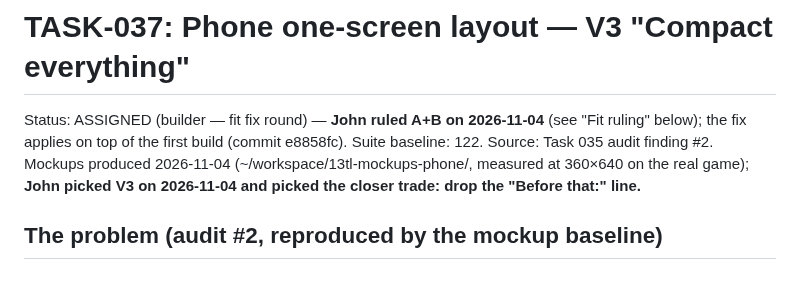
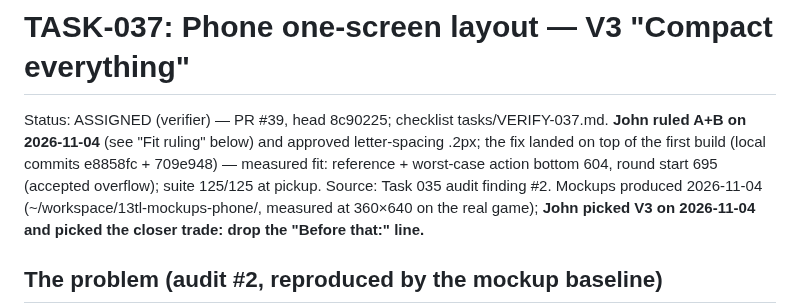
Before and after one commit to Here2Huynh/13-tien-len, a Markdown page: tasks/TASK-037.md, the part around the change. Drawn GitHub-style; blank space fills up the shorter version.

Commit message:
VERIFY-037 filed; TASK-037 ASSIGNED (verifier) — PR #39

```diff
--- a/tasks/TASK-037.md
+++ b/tasks/TASK-037.md
@@ -1,8 +1,11 @@
 # TASK-037: Phone one-screen layout — V3 "Compact everything"
 
-Status: ASSIGNED (builder — fit fix round) — **John ruled A+B on
-2026-11-04** (see "Fit ruling" below); the fix applies on top of
-the first build (commit e8858fc). Suite baseline: 122.
+Status: ASSIGNED (verifier) — PR #39, head 8c90225; checklist
+tasks/VERIFY-037.md. **John ruled A+B on 2026-11-04** (see "Fit
+ruling" below) and approved letter-spacing .2px; the fix landed
+on top of the first build (local commits e8858fc + 709e948) —
+measured fit: reference + worst-case action bottom 604, round
+start 695 (accepted overflow); suite 125/125 at pickup.
 Source: Task 035 audit finding #2. Mockups produced 2026-11-04
 (~/workspace/13tl-mockups-phone/, measured at 360×640 on the real
 game); **John picked V3 on 2026-11-04 and picked the closer trade:
```
Also changed, not shown: tasks/VERIFY-037.md (added, +93 -0 lines).
